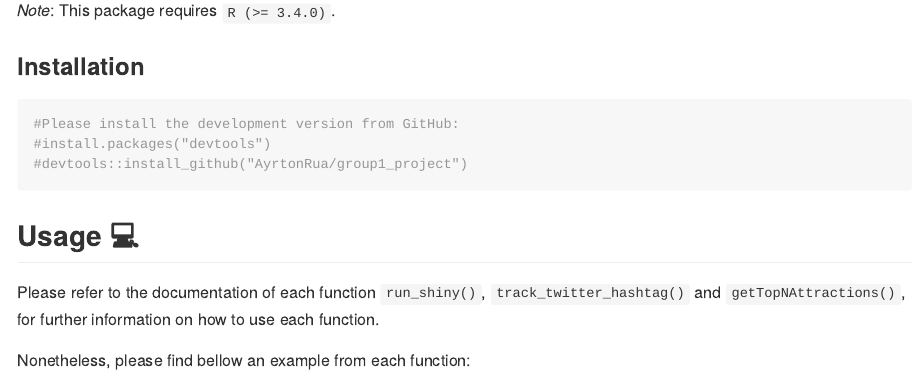
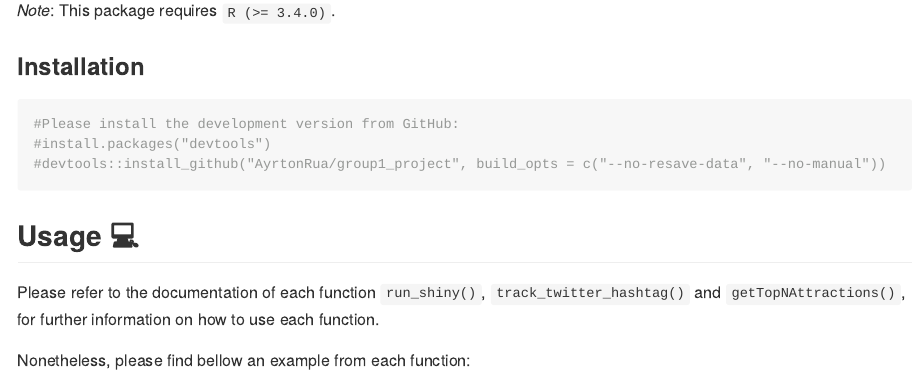
Before and after one commit to AyrtonRua/group1_project, an R Markdown document (README.Rmd): the page in a window 1100 px wide, from 510 px down. The pictures show the output file README.md that the author committed with the source, drawn offline in the style of GitHub; badge pictures from the web are left out.

Commit message:
update installing section (correct code to download the package)

````diff
--- a/README.Rmd
+++ b/README.Rmd
@@ -31,7 +31,7 @@ available in the [DESCRIPTION](https://github.com/AyrtonRua/group1_project/blob/
 
 #Please install the development version from GitHub:
 #install.packages("devtools")
-#devtools::install_github("AyrtonRua/group1_project")
+#devtools::install_github("AyrtonRua/group1_project", build_opts = c("--no-resave-data", "--no-manual"))
 
 ```
 
````
Also changed, not shown: README.md.
